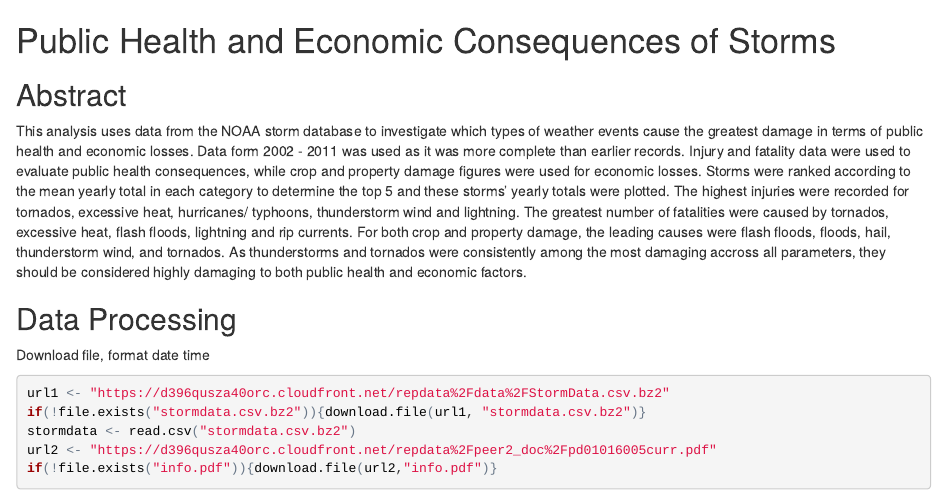
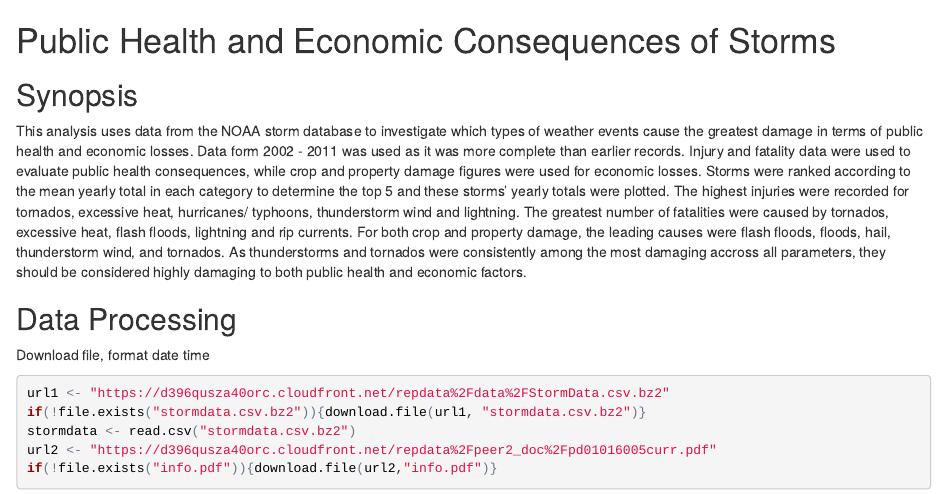
Before and after one commit to nas4152/NOAA-storm-consequence-analysis, an R Markdown document (stormdamageanalysis.Rmd): the page in a window 1100 px wide, from its top. The pictures show the output file stormdamageanalysis.html that the author committed with the source, opened offline.

Commit message:
change heading to fit instructions

```diff
--- a/stormdamageanalysis.Rmd
+++ b/stormdamageanalysis.Rmd
@@ -1,6 +1,6 @@
 #Public Health and Economic Consequences of Storms
 
-##Abstract
+##Synopsis
 
 This analysis uses data from the NOAA storm database to investigate which types
 of weather events cause the greatest damage in terms of public health and
```
Also changed, not shown: stormdamageanalysis.html, 1 other file.
